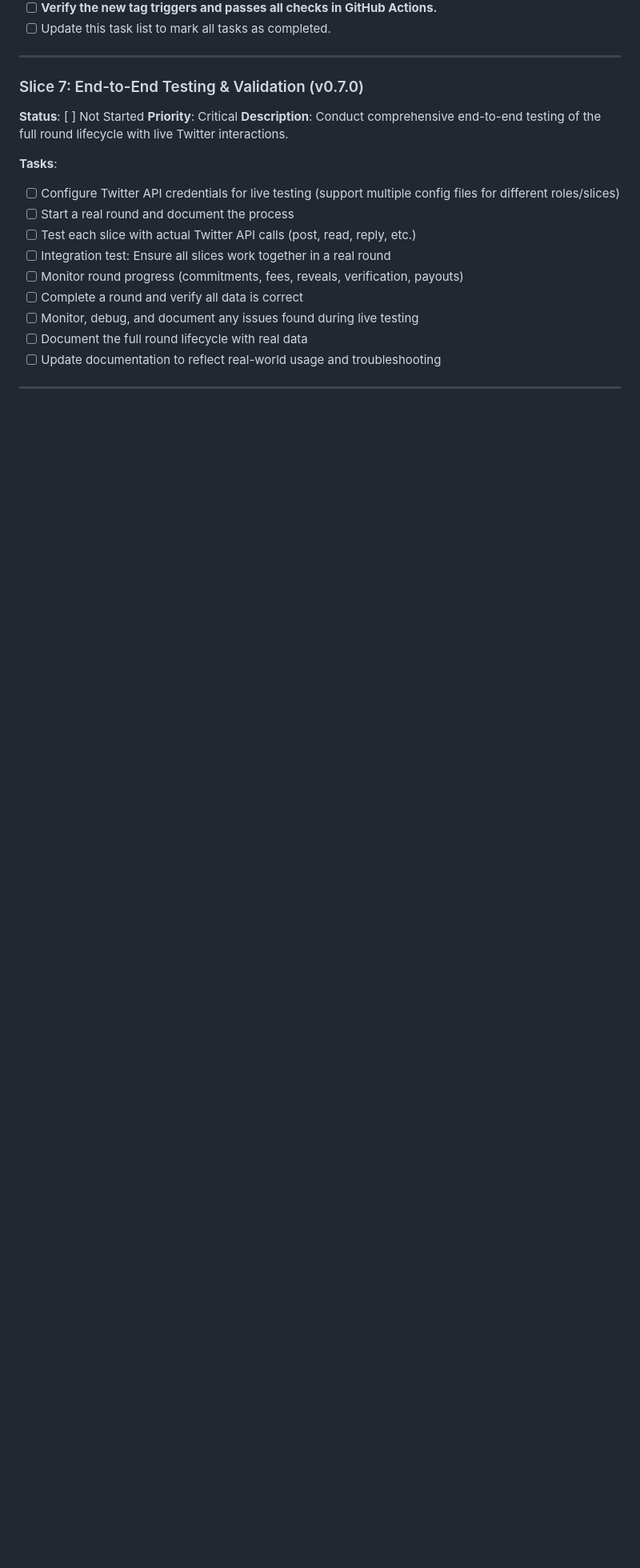
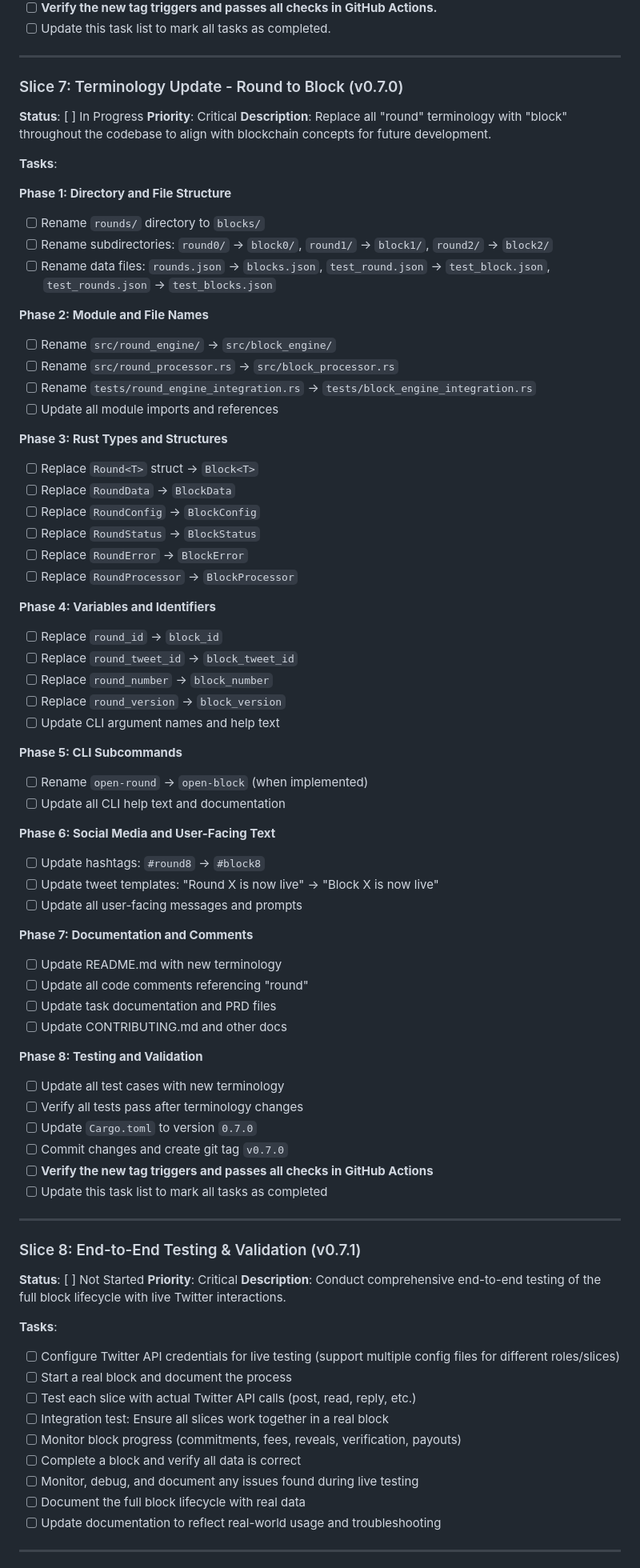
Before and after one commit to grasslandnetwork/cliptions, a Markdown page: tasks/tasks-mvp-production-launch.md, the part around one of its changes. Shown at 80% size. Rendered like a GitHub page; blank space fills up the shorter version.

Commit message:
Add comprehensive round-to-block terminology update plan for v0.7.0
- Added Slice 7: Terminology Update - Round to Block (v0.7.0)
- Organized refactoring into 8 logical phases
- Shifted End-to-End Testing to v0.7.1 and Finalization to v0.7.2
- Updated existing tasks to use 'block' terminology for consistency

```diff
--- a/tasks/tasks-mvp-production-launch.md
+++ b/tasks/tasks-mvp-production-launch.md
@@ -179,20 +179,78 @@ This task list outlines the refactoring and implementation plan for the Cliption
 - [ ] Update this task list to mark all tasks as completed.
 
 ---
-### Slice 7: End-to-End Testing & Validation (v0.7.0)
+### Slice 7: Terminology Update - Round to Block (v0.7.0)
+**Status**: [ ] In Progress
+**Priority**: Critical
+**Description**: Replace all "round" terminology with "block" throughout the codebase to align with blockchain concepts for future development.
+
+**Tasks**:
+
+**Phase 1: Directory and File Structure**
+- [ ] Rename `rounds/` directory to `blocks/`
+- [ ] Rename subdirectories: `round0/` → `block0/`, `round1/` → `block1/`, `round2/` → `block2/`
+- [ ] Rename data files: `rounds.json` → `blocks.json`, `test_round.json` → `test_block.json`, `test_rounds.json` → `test_blocks.json`
+
+**Phase 2: Module and File Names**
+- [ ] Rename `src/round_engine/` → `src/block_engine/`
+- [ ] Rename `src/round_processor.rs` → `src/block_processor.rs`
+- [ ] Rename `tests/round_engine_integration.rs` → `tests/block_engine_integration.rs`
+- [ ] Update all module imports and references
+
+**Phase 3: Rust Types and Structures**
+- [ ] Replace `Round<T>` struct → `Block<T>`
+- [ ] Replace `RoundData` → `BlockData`
+- [ ] Replace `RoundConfig` → `BlockConfig`
+- [ ] Replace `RoundStatus` → `BlockStatus`
+- [ ] Replace `RoundError` → `BlockError`
+- [ ] Replace `RoundProcessor` → `BlockProcessor`
+
+**Phase 4: Variables and Identifiers**
+- [ ] Replace `round_id` → `block_id`
+- [ ] Replace `round_tweet_id` → `block_tweet_id`
+- [ ] Replace `round_number` → `block_number`
+- [ ] Replace `round_version` → `block_version`
+- [ ] Update CLI argument names and help text
+
+**Phase 5: CLI Subcommands**
+- [ ] Rename `open-round` → `open-block` (when implemented)
+- [ ] Update all CLI help text and documentation
+
+**Phase 6: Social Media and User-Facing Text**
+- [ ] Update hashtags: `#round8` → `#block8`
+- [ ] Update tweet templates: "Round X is now live" → "Block X is now live"
+- [ ] Update all user-facing messages and prompts
+
+**Phase 7: Documentation and Comments**
+- [ ] Update README.md with new terminology
+- [ ] Update all code comments referencing "round"
+- [ ] Update task documentation and PRD files
+- [ ] Update CONTRIBUTING.md and other docs
+
+**Phase 8: Testing and Validation**
+- [ ] Update all test cases with new terminology
+- [ ] Verify all tests pass after terminology changes
+- [ ] Update `Cargo.toml` to version `0.7.0`
+- [ ] Commit changes and create git tag `v0.7.0`
+- [ ] **Verify the new tag triggers and passes all checks in GitHub Actions**
+- [ ] Update this task list to mark all tasks as completed
+
+---
+
+### Slice 8: End-to-End Testing & Validation (v0.7.1)
 **Status**: [ ] Not Started
 **Priority**: Critical
-**Description**: Conduct comprehensive end-to-end testing of the full round lifecycle with live Twitter interactions.
+**Description**: Conduct comprehensive end-to-end testing of the full block lifecycle with live Twitter interactions.
 
 **Tasks**:
 - [ ] Configure Twitter API credentials for live testing (support multiple config files for different roles/slices)
-- [ ] Start a real round and document the process
+- [ ] Start a real block and document the process
 - [ ] Test each slice with actual Twitter API calls (post, read, reply, etc.)
-- [ ] Integration test: Ensure all slices work together in a real round
-- [ ] Monitor round progress (commitments, fees, reveals, verification, payouts)
-- [ ] Complete a round and verify all data is correct
+- [ ] Integration test: Ensure all slices work together in a real block
+- [ ] Monitor block progress (commitments, fees, reveals, verification, payouts)
+- [ ] Complete a block and verify all data is correct
 - [ ] Monitor, debug, and document any issues found during live testing
-- [ ] Document the full round lifecycle with real data
+- [ ] Document the full block lifecycle with real data
 - [ ] Update documentation to reflect real-world usage and troubleshooting
 
 ---
```
Also changed, not shown: other parts of tasks/tasks-mvp-production-launch.md (+1 -1 lines).
